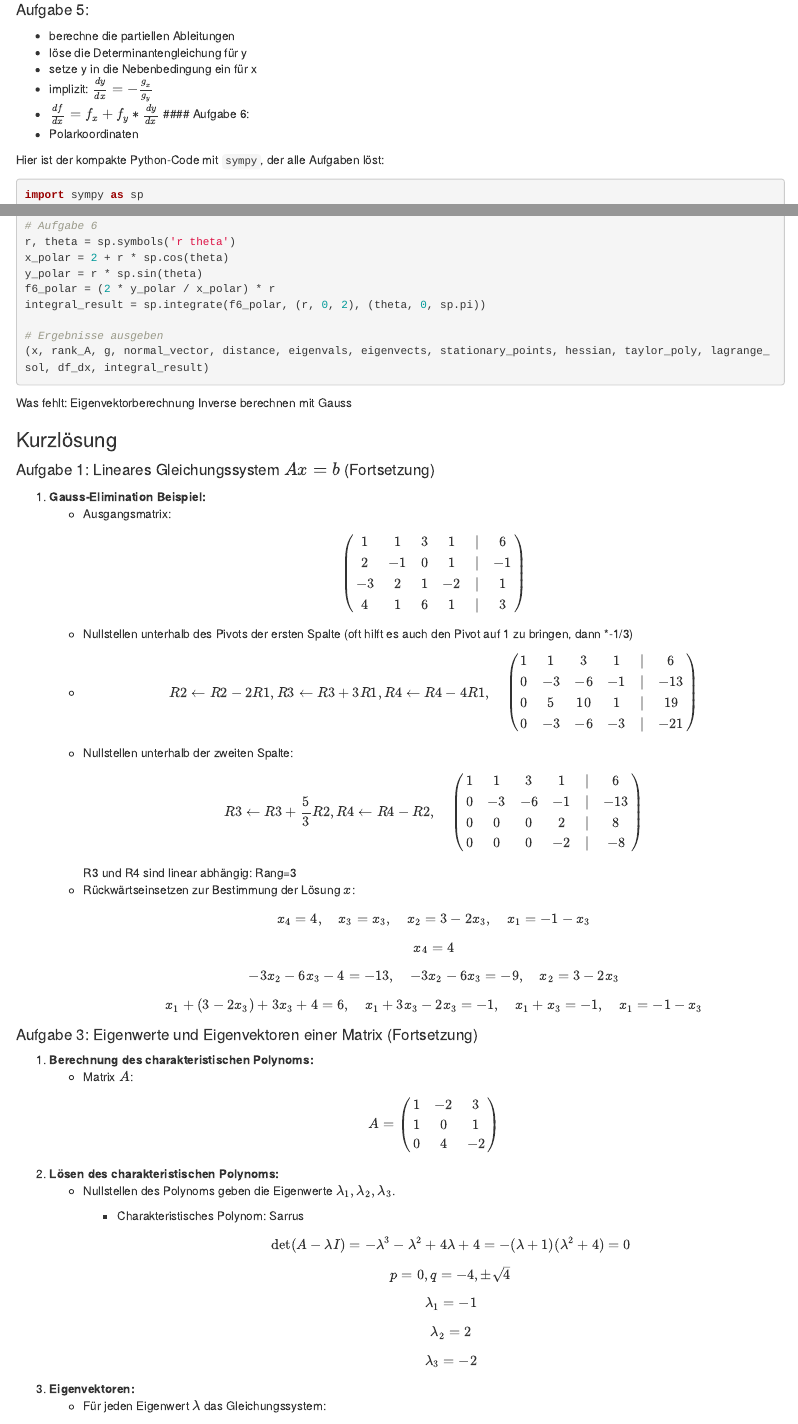
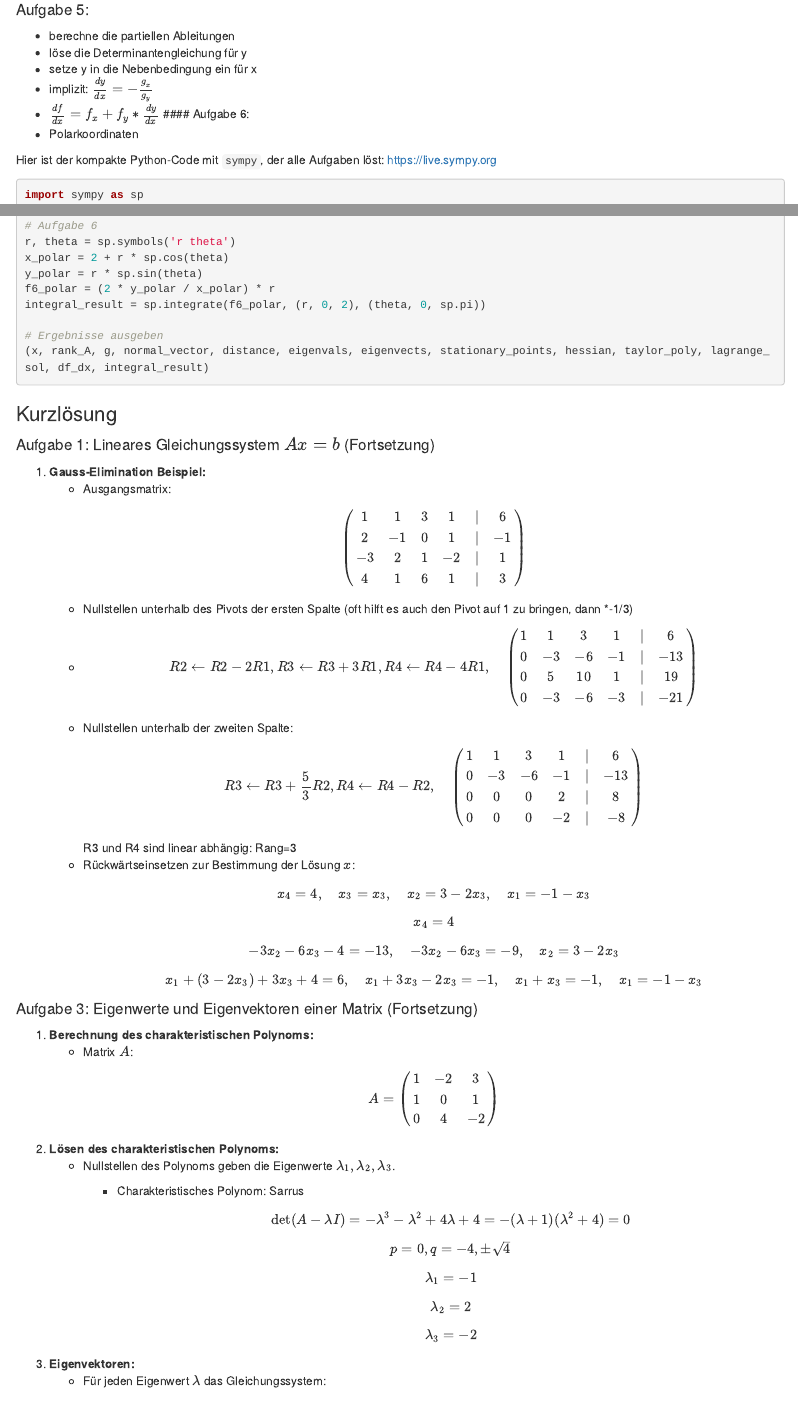
Before and after one commit to ms914/HM_test, an R Markdown document (HM2_Formelsammlung.Rmd): the page in a window 1100 px wide, from 12000 px down, and a second part further down, joined at a grey line. The pictures show the output file HM2_Formelsammlung.html that the author committed with the source, opened offline.

Commit message:
added sympy live

````diff
--- a/HM2_Formelsammlung.Rmd
+++ b/HM2_Formelsammlung.Rmd
@@ -717,7 +717,7 @@ müssen im Detail durchgeführt werden.
 
 
 
-Hier ist der kompakte Python-Code mit `sympy`, der alle Aufgaben löst:
+Hier ist der kompakte Python-Code mit `sympy`, der alle Aufgaben löst: https://live.sympy.org
 
 ``` python
 import sympy as sp
@@ -780,9 +780,6 @@ integral_result = sp.integrate(f6_polar, (r, 0, 2), (theta, 0, sp.pi))
 (x, rank_A, g, normal_vector, distance, eigenvals, eigenvects, stationary_points, hessian, taylor_poly, lagrange_sol, df_dx, integral_result)
 ```
 
-Was fehlt:
-Eigenvektorberechnung
-Inverse berechnen mit Gauss
 
 ### Kurzlösung
 
````
Also changed, not shown: HM2_Formelsammlung.html, index.html.
